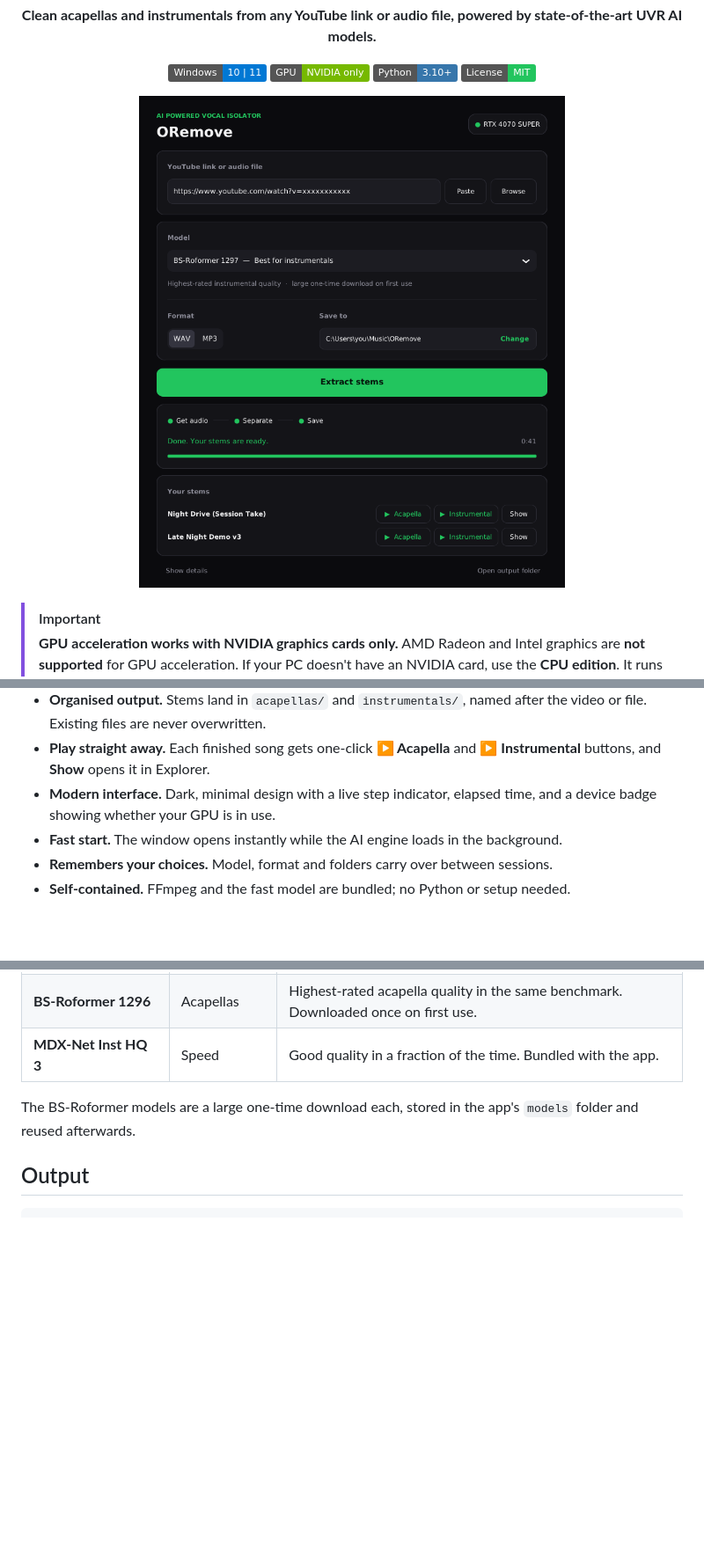
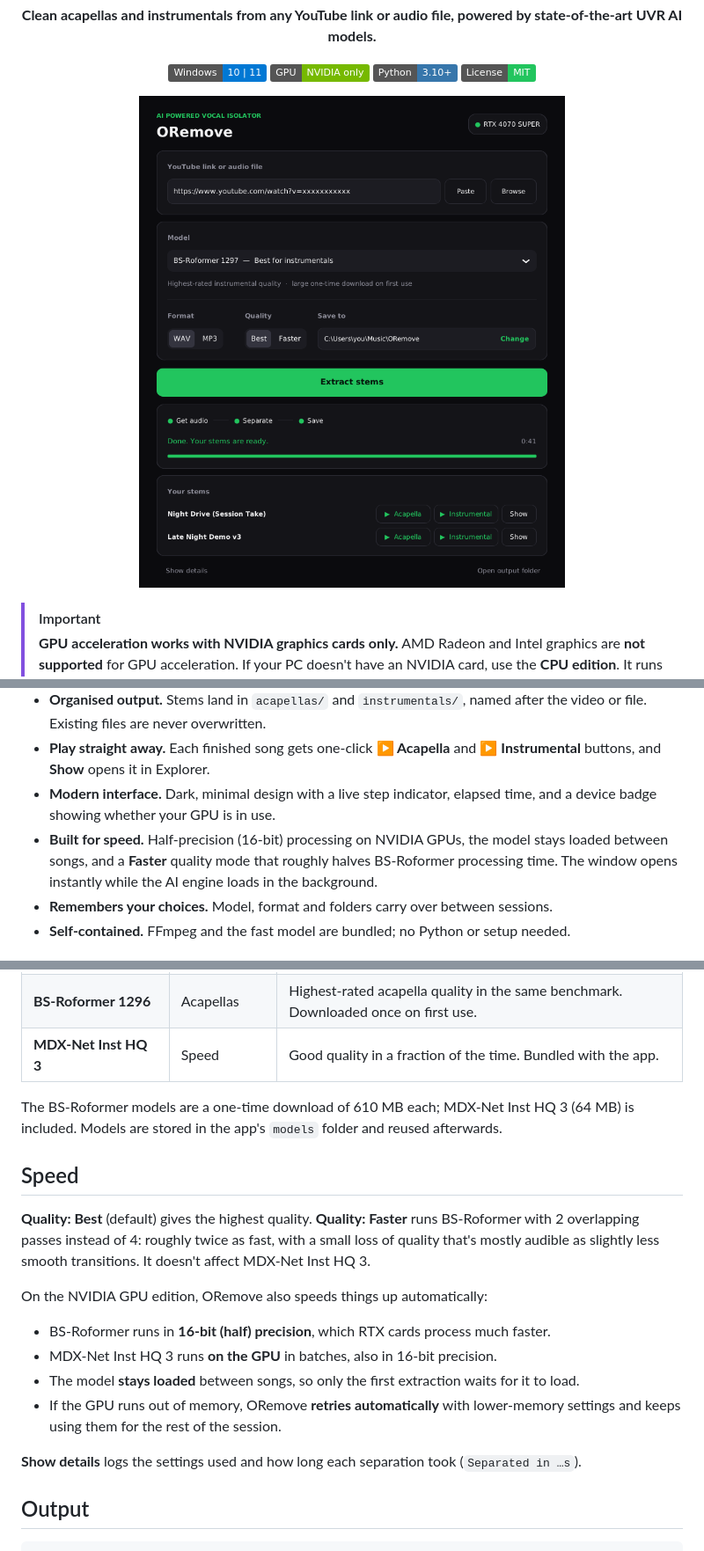
Before and after one commit to crawfordj0611-lang/ORemove-Vocal-Isolator-, a Markdown page: README.md, 3 parts joined by grey strips. Shown at 88% size. Drawn GitHub-style; pictures changed too: docs/screenshot.png; badges without logos; blank space fills up the shorter version.

```diff
--- a/README.md
+++ b/README.md
@@ -32,7 +32,7 @@
 - **Organised output.** Stems land in `acapellas/` and `instrumentals/`, named after the video or file. Existing files are never overwritten.
 - **Play straight away.** Each finished song gets one-click **▶ Acapella** and **▶ Instrumental** buttons, and **Show** opens it in Explorer.
 - **Modern interface.** Dark, minimal design with a live step indicator, elapsed time, and a device badge showing whether your GPU is in use.
-- **Fast start.** The window opens instantly while the AI engine loads in the background.
+- **Built for speed.** Half-precision (16-bit) processing on NVIDIA GPUs, the model stays loaded between songs, and a **Faster** quality mode that roughly halves BS-Roformer processing time. The window opens instantly while the AI engine loads in the background.
 - **Remembers your choices.** Model, format and folders carry over between sessions.
 - **Self-contained.** FFmpeg and the fast model are bundled; no Python or setup needed.
 
@@ -73,7 +73,20 @@ Every model outputs both an acapella and an instrumental. The dropdown shows wha
 | **BS-Roformer 1296** | Acapellas | Highest-rated acapella quality in the same benchmark. Downloaded once on first use. |
 | **MDX-Net Inst HQ 3** | Speed | Good quality in a fraction of the time. Bundled with the app. |
 
-The BS-Roformer models are a large one-time download each, stored in the app's `models` folder and reused afterwards.
+The BS-Roformer models are a one-time download of 610 MB each; MDX-Net Inst HQ 3 (64 MB) is included. Models are stored in the app's `models` folder and reused afterwards.
+
+## Speed
+
+**Quality: Best** (default) gives the highest quality. **Quality: Faster** runs BS-Roformer with 2 overlapping passes instead of 4: roughly twice as fast, with a small loss of quality that's mostly audible as slightly less smooth transitions. It doesn't affect MDX-Net Inst HQ 3.
+
+On the NVIDIA GPU edition, ORemove also speeds things up automatically:
+
+- BS-Roformer runs in **16-bit (half) precision**, which RTX cards process much faster.
+- MDX-Net Inst HQ 3 runs **on the GPU** in batches, also in 16-bit precision.
+- The model **stays loaded** between songs, so only the first extraction waits for it to load.
+- If the GPU runs out of memory, ORemove **retries automatically** with lower-memory settings and keeps using them for the rest of the session.
+
+**Show details** logs the settings used and how long each separation took (`Separated in …s`).
 
 ## Output
 
```
Also changed, not shown: other parts of README.md (+4 -4 lines), .github/release-notes.md (+7 -0 lines), INSTALL.md (+3 -3 lines), 1 other file.
